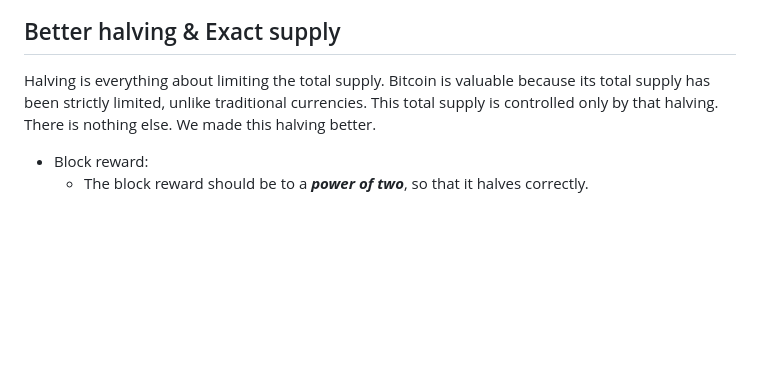
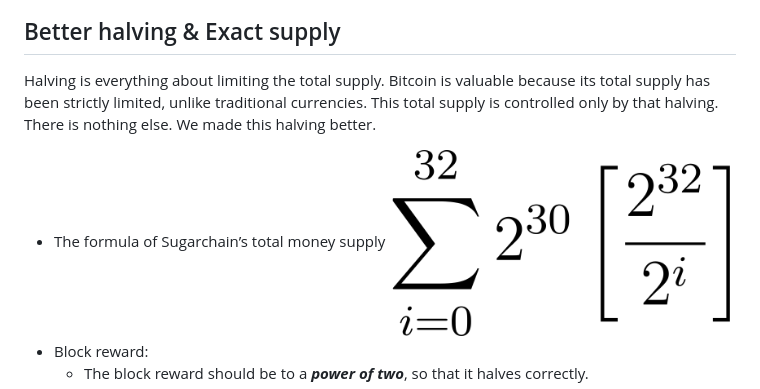
Before and after one commit to sugarchain-project/sugarchain-project.github.io, a Markdown page: README.md, the part around the change. Drawn GitHub-style; pictures changed too: image/supply_formula.png (added); blank space fills up the shorter version.

Commit message:
add: total money supply formula (#54)

```diff
--- a/README.md
+++ b/README.md
@@ -68,6 +68,8 @@ Native SegWit (Bech32)
 Better halving & Exact supply
 -----------------------------
 Halving is everything about limiting the total supply. Bitcoin is valuable because its total supply has been strictly limited, unlike traditional currencies. This total supply is controlled only by that halving. There is nothing else. We made this halving better.
+- The formula of Sugarchain’s total money supply
+  <img src="image/supply_formula.png" width="50%">
 - Block reward:
   * The block reward should be to a ***power of two***, so that it halves correctly.
   * `2^32/1e+8 = 42.94967296 SUGAR`
```
